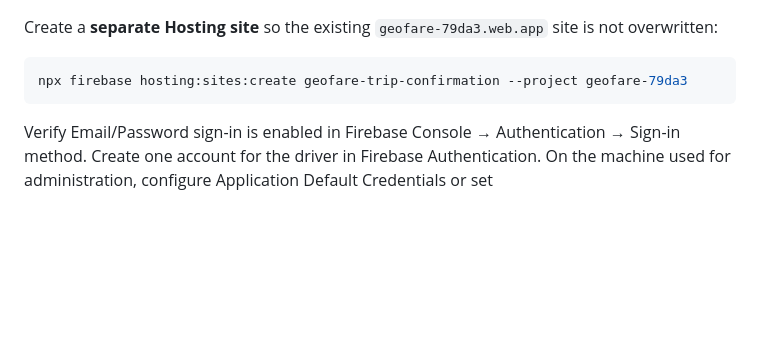
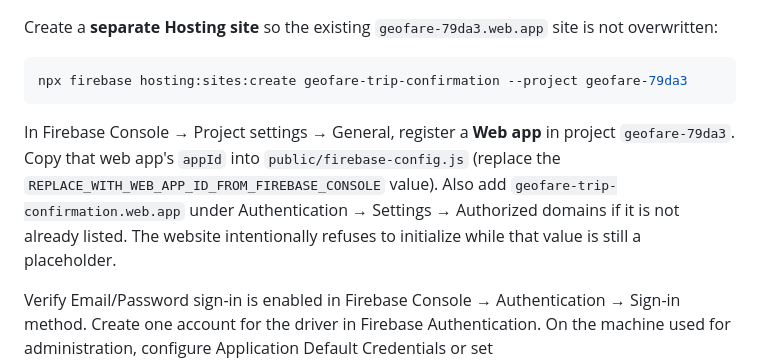
Before and after one commit to djureta23109563-spec/GeofareApp, a Markdown page: firebase-backend/README.md, the part around the change. Drawn GitHub-style; blank space fills up the shorter version.

Commit message:
Document required Firebase Web app registration and auth domain setup

````diff
--- a/firebase-backend/README.md
+++ b/firebase-backend/README.md
@@ -30,6 +30,8 @@ Create a **separate Hosting site** so the existing `geofare-79da3.web.app` site
 ```bash
 npx firebase hosting:sites:create geofare-trip-confirmation --project geofare-79da3
 ```
+
+In Firebase Console → Project settings → General, register a **Web app** in project `geofare-79da3`. Copy that web app's `appId` into `public/firebase-config.js` (replace the `REPLACE_WITH_WEB_APP_ID_FROM_FIREBASE_CONSOLE` value). Also add `geofare-trip-confirmation.web.app` under Authentication → Settings → Authorized domains if it is not already listed. The website intentionally refuses to initialize while that value is still a placeholder.
 
 Verify Email/Password sign-in is enabled in Firebase Console → Authentication → Sign-in method. Create one account for the driver in Firebase Authentication. On the machine used for administration, configure Application Default Credentials or set `GOOGLE_APPLICATION_CREDENTIALS` to a service-account JSON kept outside the repository. Never commit that file.
 
````
